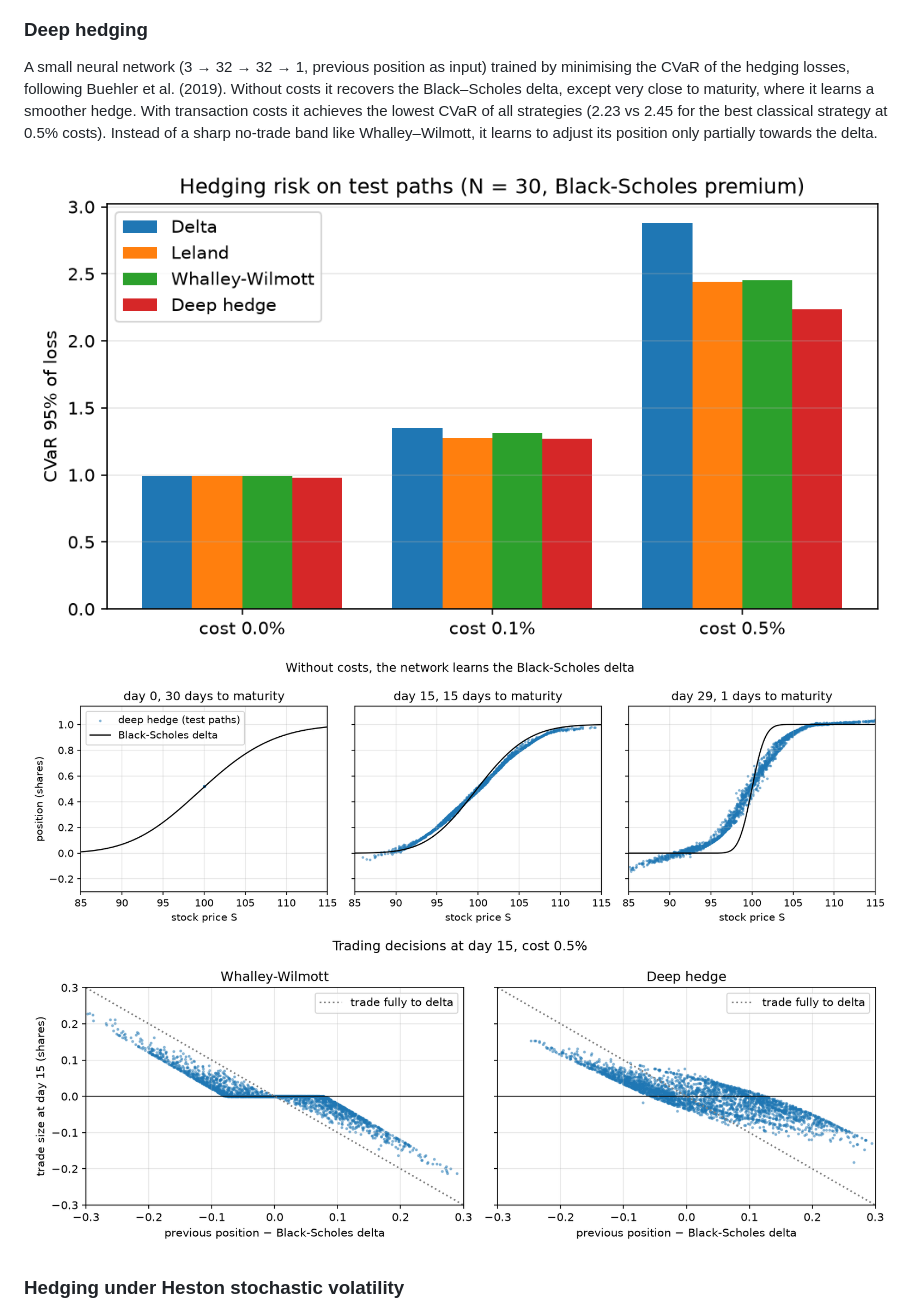
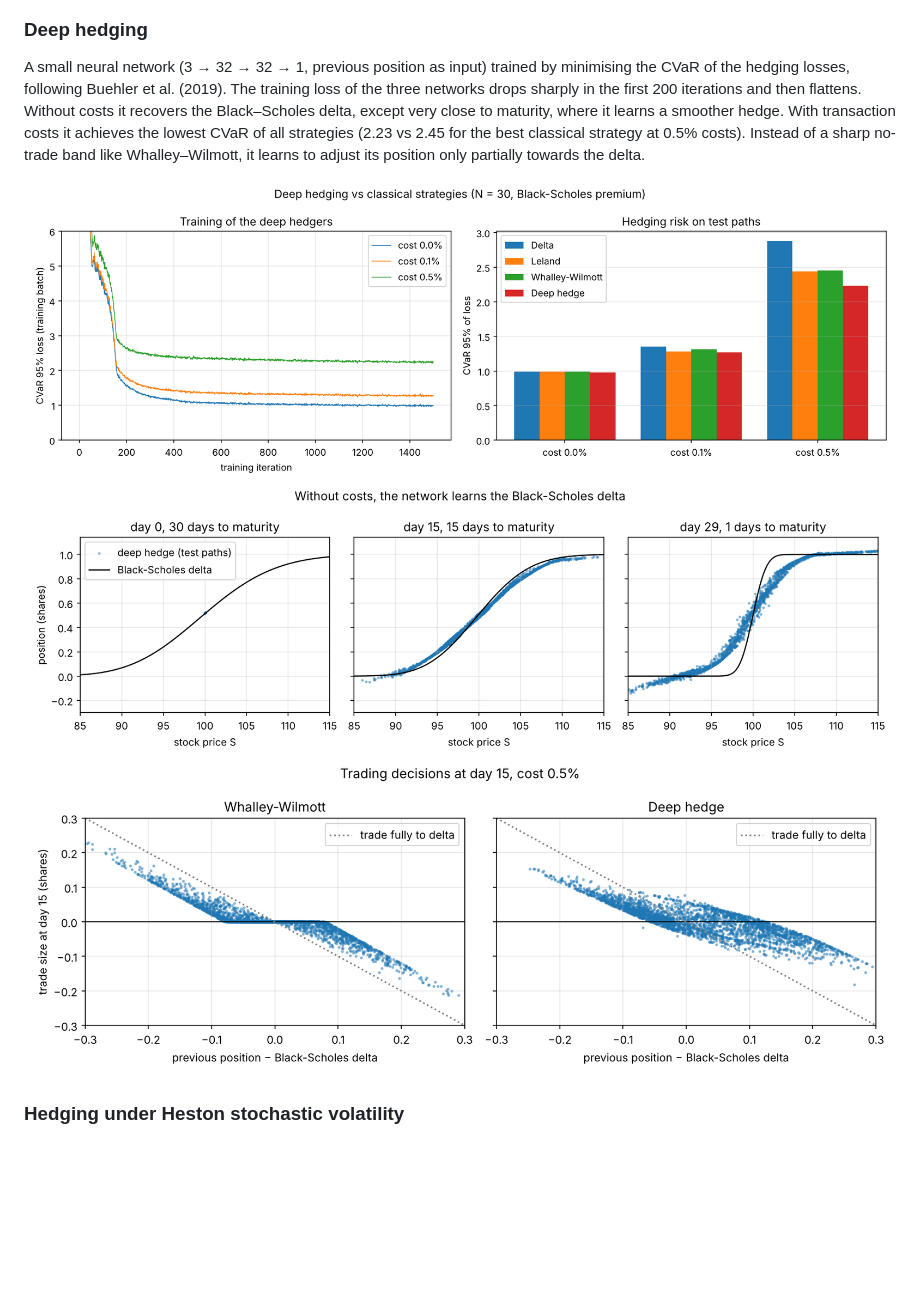
Before and after one commit to amadined/deep-hedging, a Markdown page: README.md, the part around one of its changes. Rendered like a GitHub page; pictures changed too: figures/deep_comparison.png, figures/deep_no_trade.png, figures/deep_vs_delta.png; blank space fills up the shorter version.

Commit message:
Combine training curves and strategy comparison into one figure

```diff
--- a/README.md
+++ b/README.md
@@ -87,7 +87,8 @@ empirically as the γ with the lowest CVaR on separate training paths.
 ### Deep hedging
 
 A small neural network (3 → 32 → 32 → 1, previous position as input) trained by
-minimising the CVaR of the hedging losses, following Buehler et al. (2019).
+minimising the CVaR of the hedging losses, following Buehler et al. (2019). The
+training loss of the three networks drops sharply in the first 200 iterations and then flattens.
 Without costs it recovers the Black–Scholes delta, except very close to maturity,
 where it learns a smoother hedge. With transaction costs it achieves the lowest
 CVaR of all strategies (2.23 vs 2.45 for the best classical strategy at 0.5% costs).
```
Also changed, not shown: other parts of README.md (+1 -1 lines), figures/deep_training.png (deleted), 1 other file.
